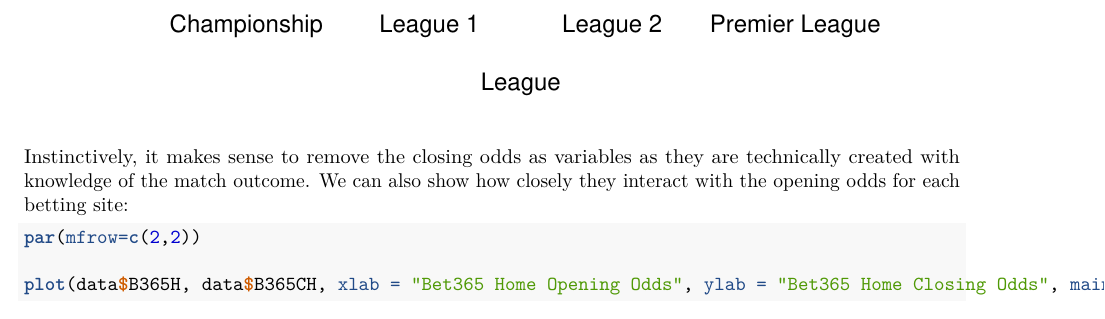
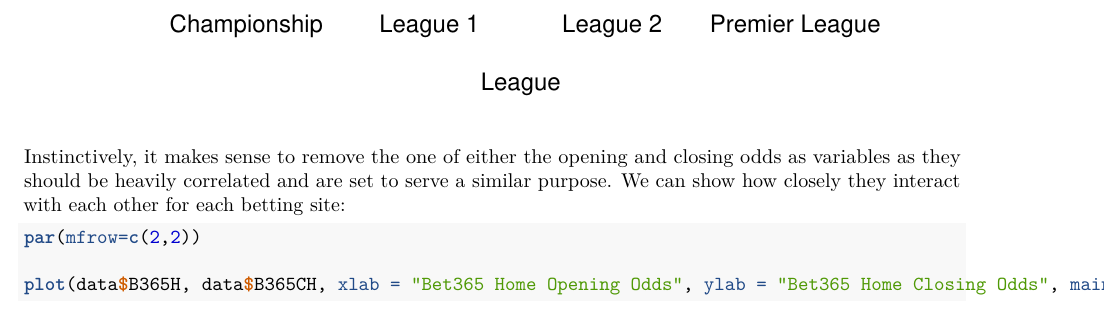
Before and after one commit to MichaelTM15/Sprint-1, an R Markdown document (MichaelM/EDA Sprint 1.Rmd): part of page 4 of 10, cut so that both start at the same text. Rendered offline with R 4.5, knitr and Pandoc, then LaTeX, with nearby package versions; some code elsewhere in the file could not run offline; common packages that the code uses without loading them are loaded.

Commit message:
Update EDA Sprint 1.Rmd

````diff
--- a/MichaelM/EDA Sprint 1.Rmd
+++ b/MichaelM/EDA Sprint 1.Rmd
@@ -162,7 +162,7 @@ legend("topright",
 
 ```
 
-Instinctively, it makes sense to remove the closing odds as variables as they are technically created with knowledge of the match outcome. We can also show how closely they interact with the opening odds for each betting site:
+Instinctively, it makes sense to remove the one of either the opening and closing odds as variables as they should be heavily correlated and are set to serve a similar purpose. We can show how closely they interact with each other for each betting site:
 
 ```{r}
 par(mfrow=c(2,2))
````
